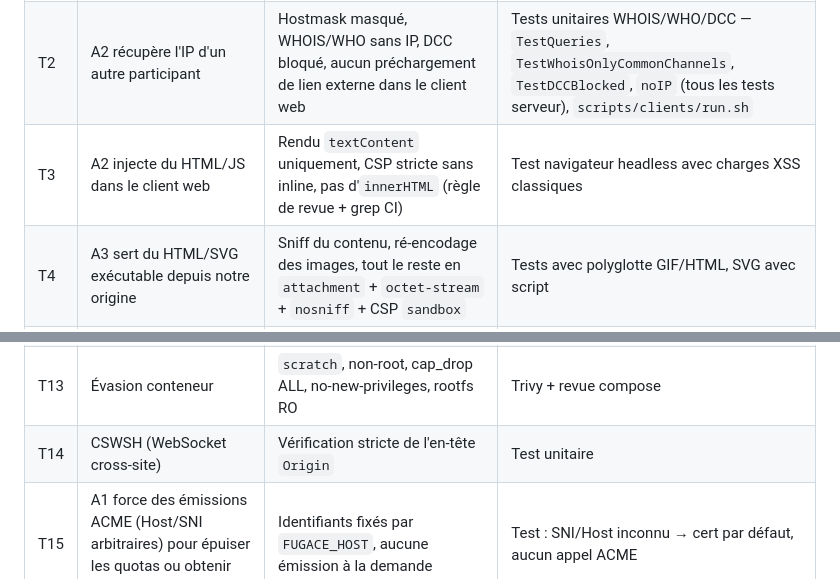
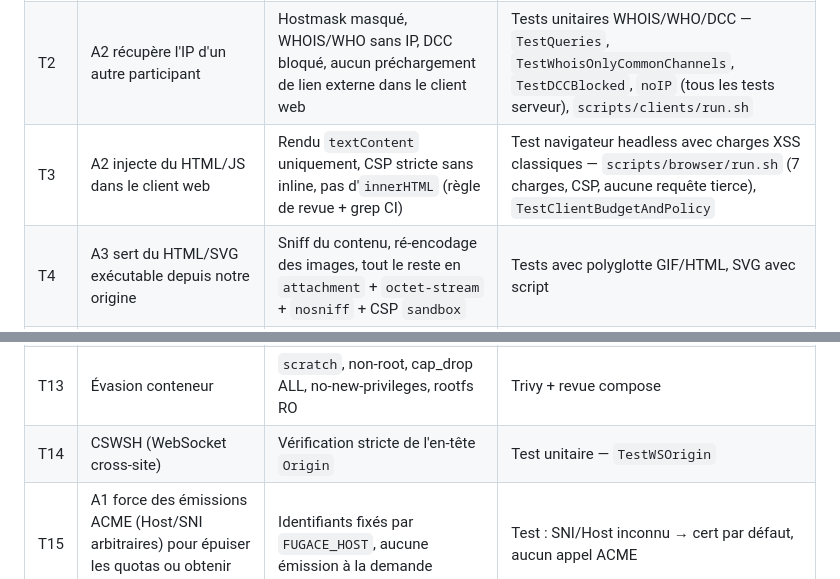
Before and after one commit to gabltz/fugace, a Markdown page: docs/THREAT_MODEL.md, 2 parts joined by grey strips. Rendered like a GitHub page.

```diff
--- a/docs/THREAT_MODEL.md
+++ b/docs/THREAT_MODEL.md
@@ -23,7 +23,7 @@
 |----|--------|--------|------|
 | T1 | A5 retrouve des messages/IP sur disque ou dans les logs Docker | Aucune écriture disque, rootfs RO, `logging: none`, forbidigo, pas de swap | Test d'intégration : exécution + upload puis `docker diff` vide, `docker logs` vide |
 | T2 | A2 récupère l'IP d'un autre participant | Hostmask masqué, WHOIS/WHO sans IP, DCC bloqué, aucun préchargement de lien externe dans le client web | Tests unitaires WHOIS/WHO/DCC — `TestQueries`, `TestWhoisOnlyCommonChannels`, `TestDCCBlocked`, `noIP` (tous les tests serveur), `scripts/clients/run.sh` |
-| T3 | A2 injecte du HTML/JS dans le client web | Rendu `textContent` uniquement, CSP stricte sans inline, pas d'`innerHTML` (règle de revue + grep CI) | Test navigateur headless avec charges XSS classiques |
+| T3 | A2 injecte du HTML/JS dans le client web | Rendu `textContent` uniquement, CSP stricte sans inline, pas d'`innerHTML` (règle de revue + grep CI) | Test navigateur headless avec charges XSS classiques — `scripts/browser/run.sh` (7 charges, CSP, aucune requête tierce), `TestClientBudgetAndPolicy` |
 | T4 | A3 sert du HTML/SVG exécutable depuis notre origine | Sniff du contenu, ré-encodage des images, tout le reste en `attachment` + `octet-stream` + `nosniff` + CSP `sandbox` | Tests avec polyglotte GIF/HTML, SVG avec script |
 | T5 | A3 bombe de décompression (PNG 50000×50000) | `DecodeConfig` + plafond 25 MP avant décodage | Test unitaire avec fichier forgé |
 | T6 | A3 épuise la RAM via uploads | Taille max/fichier, budget global, éviction, rate-limit, jeton lié à une connexion | Test de charge |
@@ -34,7 +34,7 @@
 | T11 | A4 lit le trafic | HTTPS intégré par défaut (HTTP = redirection), IRC TLS 6697 ; documenter que 6667 est en clair | Test : toute requête HTTP hors ACME/healthz → 301 |
 | T12 | Chaîne d'approvisionnement | 3 dépendances max, `go.sum`, govulncheck, actions épinglées par SHA, image de base par digest, SBOM + provenance + signature cosign | CI |
 | T13 | Évasion conteneur | `scratch`, non-root, cap_drop ALL, no-new-privileges, rootfs RO | Trivy + revue compose |
-| T14 | CSWSH (WebSocket cross-site) | Vérification stricte de l'en-tête `Origin` | Test unitaire |
+| T14 | CSWSH (WebSocket cross-site) | Vérification stricte de l'en-tête `Origin` | Test unitaire — `TestWSOrigin` |
 | T15 | A1 force des émissions ACME (Host/SNI arbitraires) pour épuiser les quotas ou obtenir un cert | Identifiants fixés par `FUGACE_HOST`, aucune émission à la demande | Test : SNI/Host inconnu → cert par défaut, aucun appel ACME |
 | T16 | A5 récupère la clé privée TLS | Clé en RAM uniquement (cache opt-in en 0600) | `docker diff` vide sans cache |
 | T17 | Quotas Let's Encrypt épuisés (recréations répétées) → service indisponible | Repli autosigné immédiat, backoff, cache opt-in, statut consultable | Test avec directory ACME simulé (pebble) renvoyant `rateLimited` |
```
Also changed, not shown: docs/ROADMAP.md (+6 -6 lines), docs/adr/0006-client-web.md (added, +20 -0 lines).
